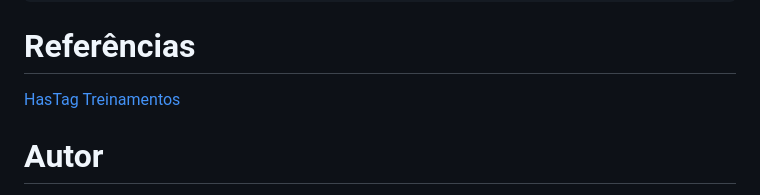
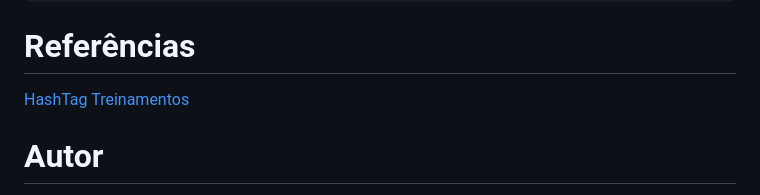
Before and after one commit to scgalves/magazineIntensivao, a Markdown page: README.md, the part around the change. Rendered like a GitHub page.

````diff
--- a/README.md
+++ b/README.md
@@ -61,7 +61,7 @@ npm run dev
 git clone https://github.com/scgalves/magazineIntensivao
 ```
 # Referências
-[HasTag Treinamentos](https://www.hashtagtreinamentos.com/)
+[HashTag Treinamentos](https://www.hashtagtreinamentos.com/)
 
 # Autor
 Sérgio Carlos Guimarães Alves
````
